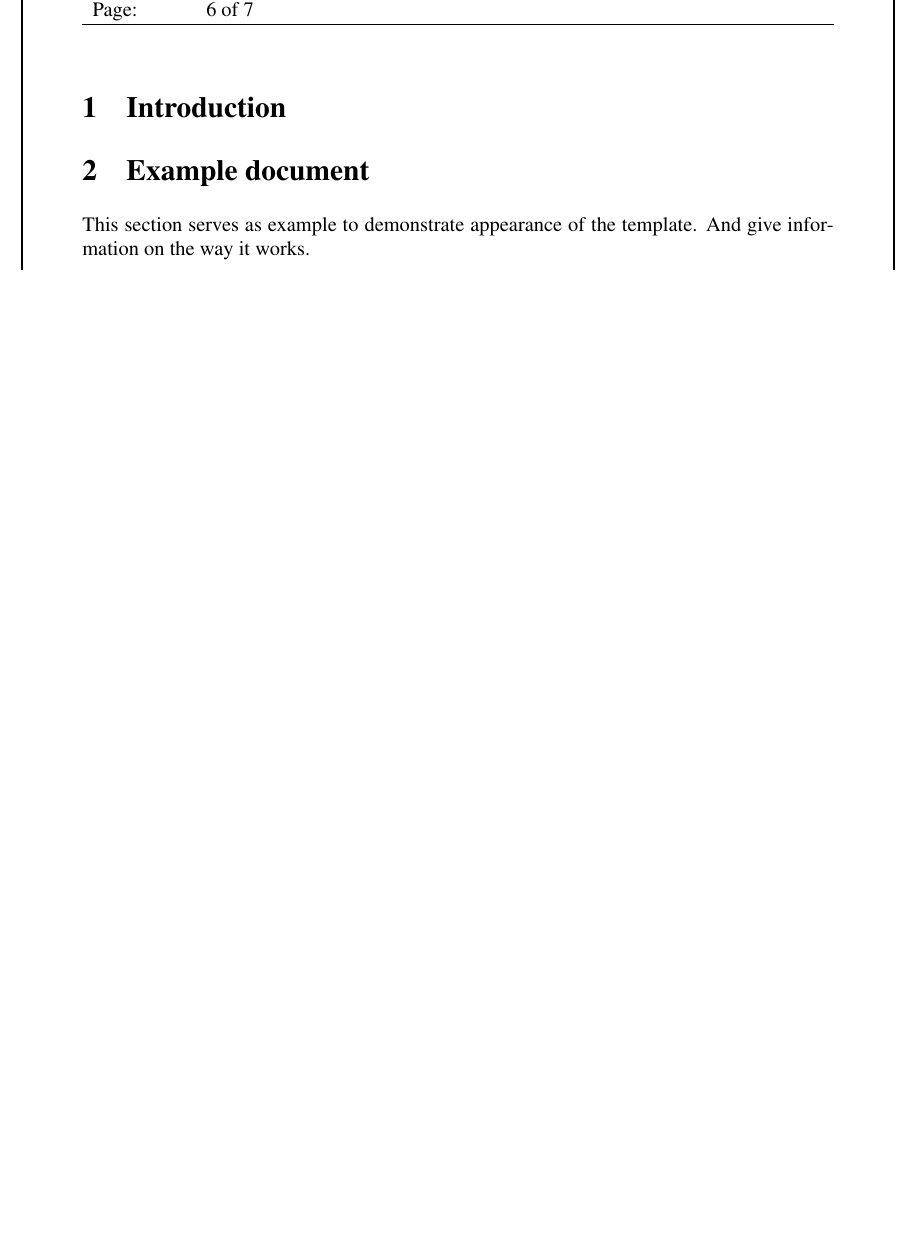
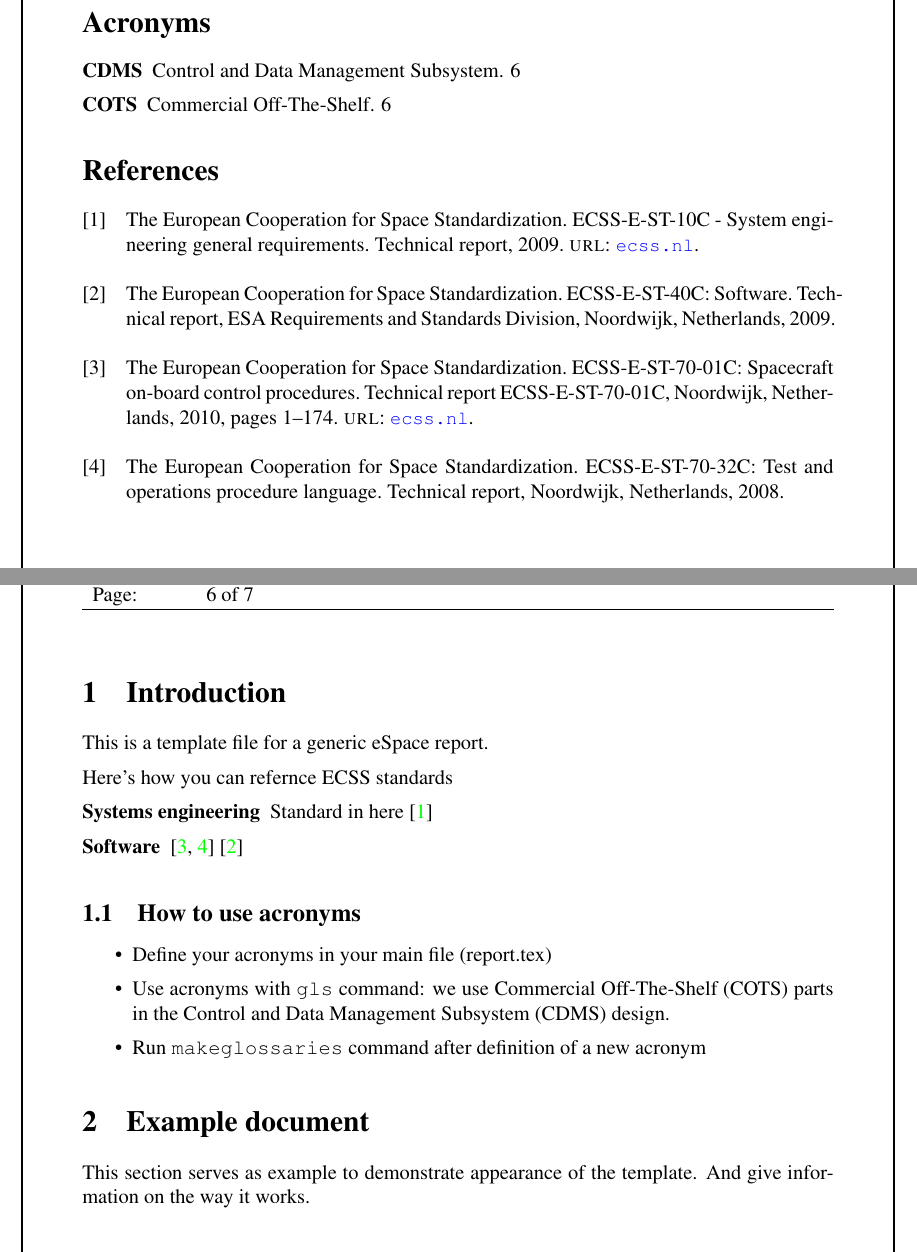
Before and after one commit to eSpaceEPFL/report-latex, a LaTeX document (report.tex, which reads chap/intro.tex): part of page 7 of 8 before the commit and two parts of pages 6 and 7 of 8 after it, the two joined at a grey line, cut at the place of the change, the shorter picture padded with empty space. Compiled offline with pdfLaTeX.

Commit message:
Added examples to intro.tex

```diff
--- a/chap/intro.tex
+++ b/chap/intro.tex
@@ -1 +1,24 @@
 \section{Introduction}
+
+This is a template file for a generic eSpace report.
+
+Here's how you can refernce ECSS standards
+
+\begin{description}
+\item[Systems engineering] Standard in here \cite{ECSS-E-ST-10C}
+\item[Software] \cite{ECSS-E-ST-70-01C, ECSS-E-ST-70-32C} \cite{ECSS-E-ST-40C}
+\end{description}
+
+\subsection{How to use acronyms}
+
+\begin{itemize}
+\item Define your acronyms in your main file (report.tex)
+\item Use acronyms with \texttt{gls} command: we use \gls{COTS} parts
+  in the \gls{CDMS} design.
+\item Run \texttt{makeglossaries} command after definition of a new acronym
+\end{itemize}
+
+%%% Local Variables:
+%%% mode: latex
+%%% TeX-master: "../report"
+%%% End:
```
